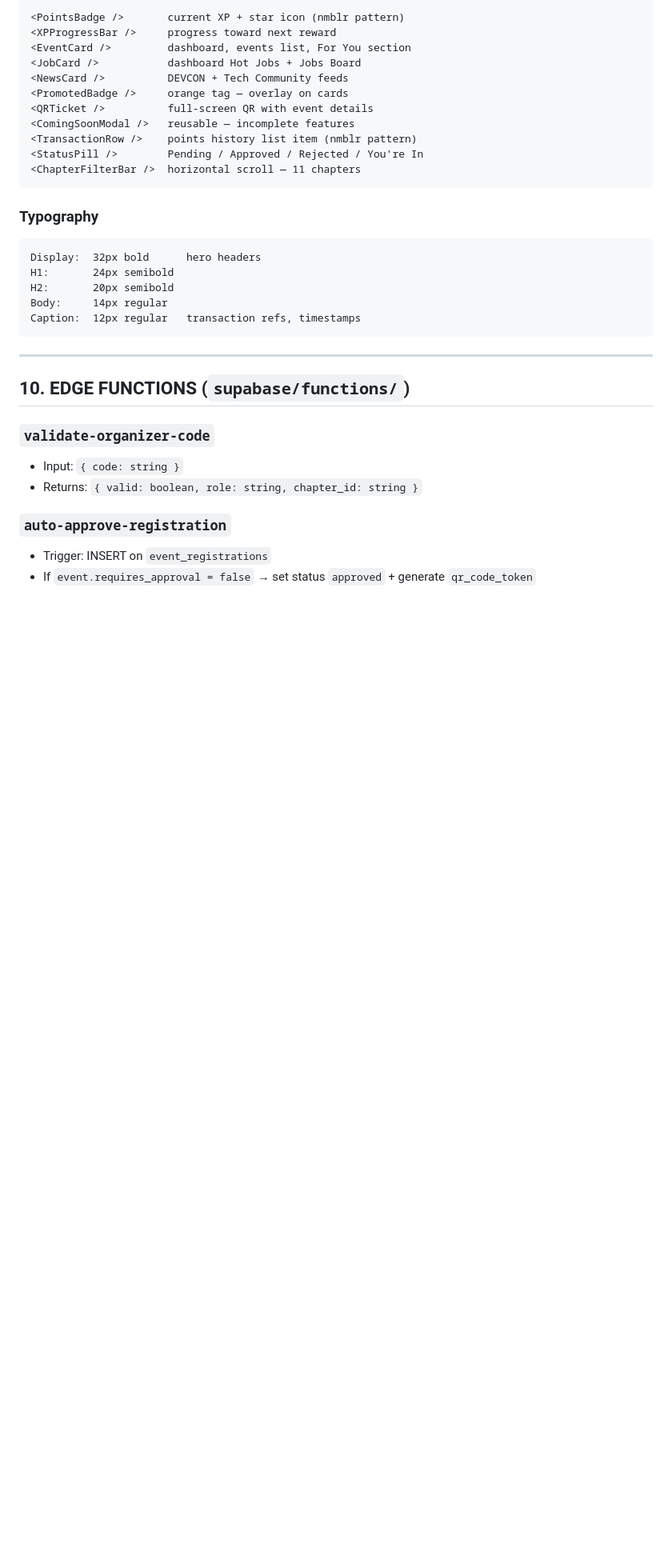
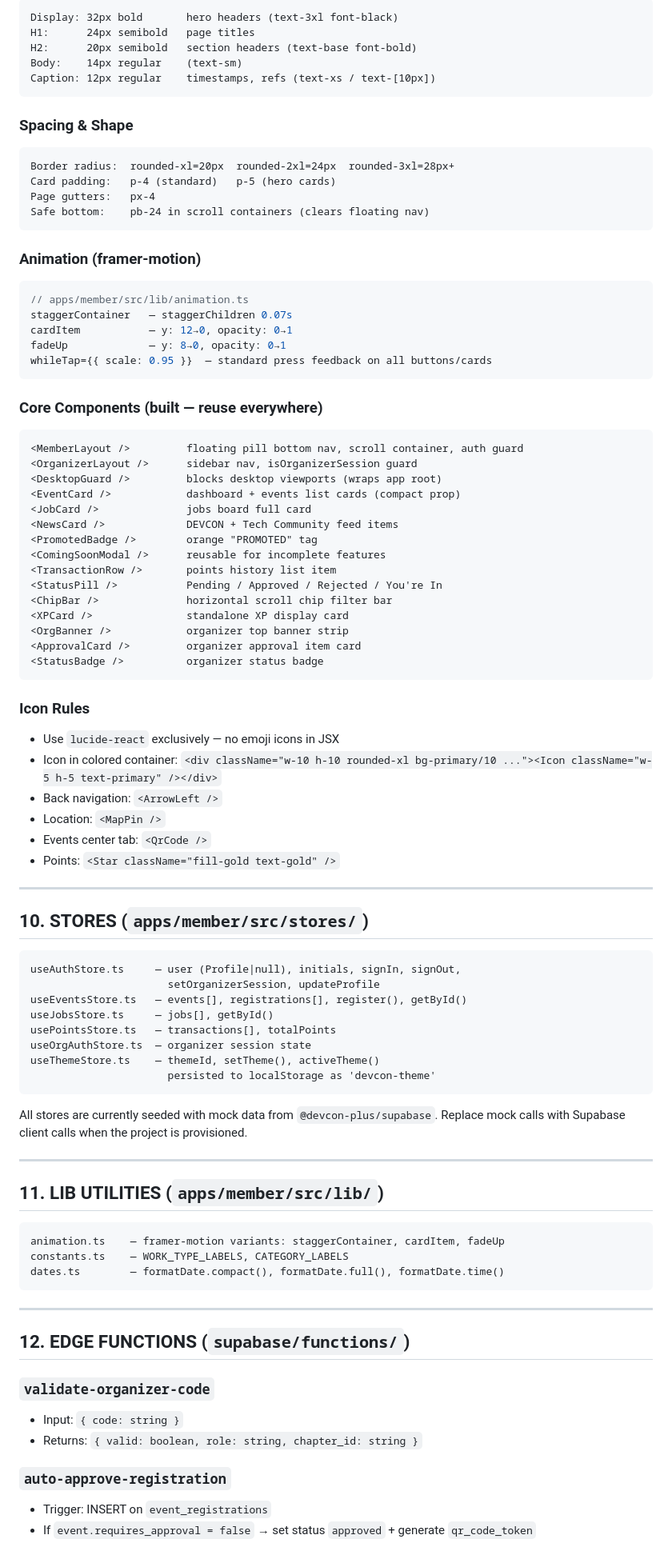
Before and after one commit to rocketwolf98/devconplusClaudeCode, a Markdown page: claude.md, the part around one of its changes. Shown at 80% size. Drawn GitHub-style; blank space fills up the shorter version.

````diff
--- a/claude.md
+++ b/claude.md
@@ -471,29 +491,86 @@ Error:        #EF4444   rejected states
 ```
-<PointsBadge />       current XP + star icon (nmblr pattern)
-<XPProgressBar />     progress toward next reward
-<EventCard />         dashboard, events list, For You section
-<JobCard />           dashboard Hot Jobs + Jobs Board
-<NewsCard />          DEVCON + Tech Community feeds
-<PromotedBadge />     orange tag — overlay on cards
-<QRTicket />          full-screen QR with event details
-<ComingSoonModal />   reusable — incomplete features
-<TransactionRow />    points history list item (nmblr pattern)
-<StatusPill />        Pending / Approved / Rejected / You're In
-<ChapterFilterBar />  horizontal scroll — 11 chapters
+Display: 32px bold       hero headers (text-3xl font-black)
+H1:      24px semibold   page titles
+H2:      20px semibold   section headers (text-base font-bold)
+Body:    14px regular    (text-sm)
+Caption: 12px regular    timestamps, refs (text-xs / text-[10px])
 ```
 
-### Typography
+### Spacing & Shape
 ```
-Display:  32px bold      hero headers
-H1:       24px semibold
-H2:       20px semibold
-Body:     14px regular
-Caption:  12px regular   transaction refs, timestamps
+Border radius:  rounded-xl=20px  rounded-2xl=24px  rounded-3xl=28px+
+Card padding:   p-4 (standard)   p-5 (hero cards)
+Page gutters:   px-4
+Safe bottom:    pb-24 in scroll containers (clears floating nav)
+```
+
+### Animation (framer-motion)
+```js
+// apps/member/src/lib/animation.ts
+staggerContainer   — staggerChildren 0.07s
+cardItem           — y: 12→0, opacity: 0→1
+fadeUp             — y: 8→0, opacity: 0→1
+whileTap={{ scale: 0.95 }}  — standard press feedback on all buttons/cards
+```
+
+### Core Components (built — reuse everywhere)
+```
+<MemberLayout />         floating pill bottom nav, scroll container, auth guard
+<OrganizerLayout />      sidebar nav, isOrganizerSession guard
+<DesktopGuard />         blocks desktop viewports (wraps app root)
+<EventCard />            dashboard + events list cards (compact prop)
+<JobCard />              jobs board full card
+<NewsCard />             DEVCON + Tech Community feed items
+<PromotedBadge />        orange "PROMOTED" tag
+<ComingSoonModal />      reusable for incomplete features
+<TransactionRow />       points history list item
+<StatusPill />           Pending / Approved / Rejected / You're In
+<ChipBar />              horizontal scroll chip filter bar
+<XPCard />               standalone XP display card
+<OrgBanner />            organizer top banner strip
+<ApprovalCard />         organizer approval item card
+<StatusBadge />          organizer status badge
+```
+
+### Icon Rules
+- Use `lucide-react` exclusively — no emoji icons in JSX
+- Icon in colored container: `<div className="w-10 h-10 rounded-xl bg-primary/10 ..."><Icon className="w-5 h-5 text-primary" /></div>`
+- Back navigation: `<ArrowLeft />`
+- Location: `<MapPin />`
+- Events center tab: `<QrCode />`
+- Points: `<Star className="fill-gold text-gold" />`
+
+---
+
+## 10. STORES (`apps/member/src/stores/`)
+
+```
+useAuthStore.ts     — user (Profile|null), initials, signIn, signOut,
+                      setOrganizerSession, updateProfile
+useEventsStore.ts   — events[], registrations[], register(), getById()
+useJobsStore.ts     — jobs[], getById()
+usePointsStore.ts   — transactions[], totalPoints
+useOrgAuthStore.ts  — organizer session state
+useThemeStore.ts    — themeId, setTheme(), activeTheme()
+                      persisted to localStorage as 'devcon-theme'
+```
+
+All stores are currently seeded with mock data from `@devcon-plus/supabase`.
+Replace mock calls with Supabase client calls when the project is provisioned.
+
+---
+
+## 11. LIB UTILITIES (`apps/member/src/lib/`)
+
+```
+animation.ts    — framer-motion variants: staggerContainer, cardItem, fadeUp
+constants.ts    — WORK_TYPE_LABELS, CATEGORY_LABELS
+dates.ts        — formatDate.compact(), formatDate.full(), formatDate.time()
 ```
 
 ---
 
-## 10. EDGE FUNCTIONS (`supabase/functions/`)
+## 12. EDGE FUNCTIONS (`supabase/functions/`)
 
 ### `validate-organizer-code`
 - Input: `{ code: string }`
````
Also changed, not shown: other parts of claude.md (+215 -198 lines).
